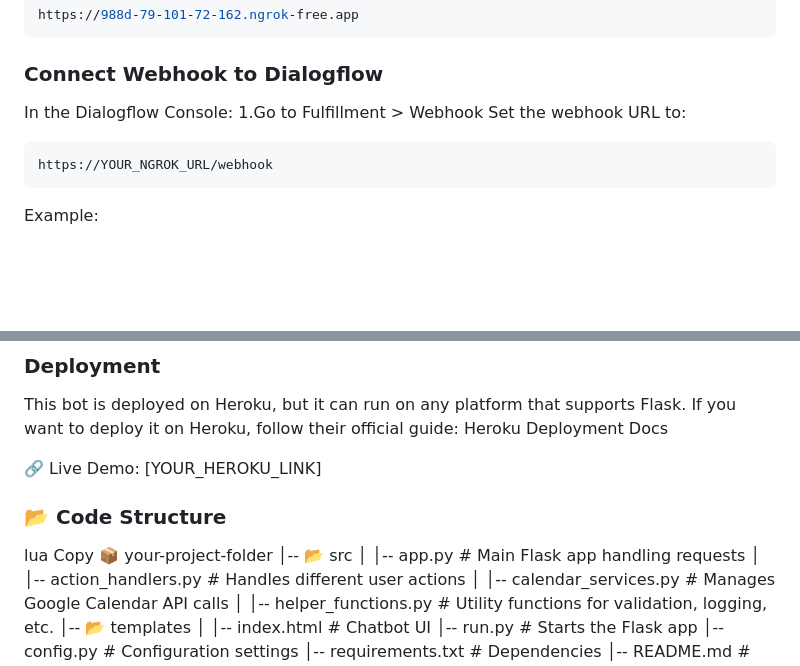
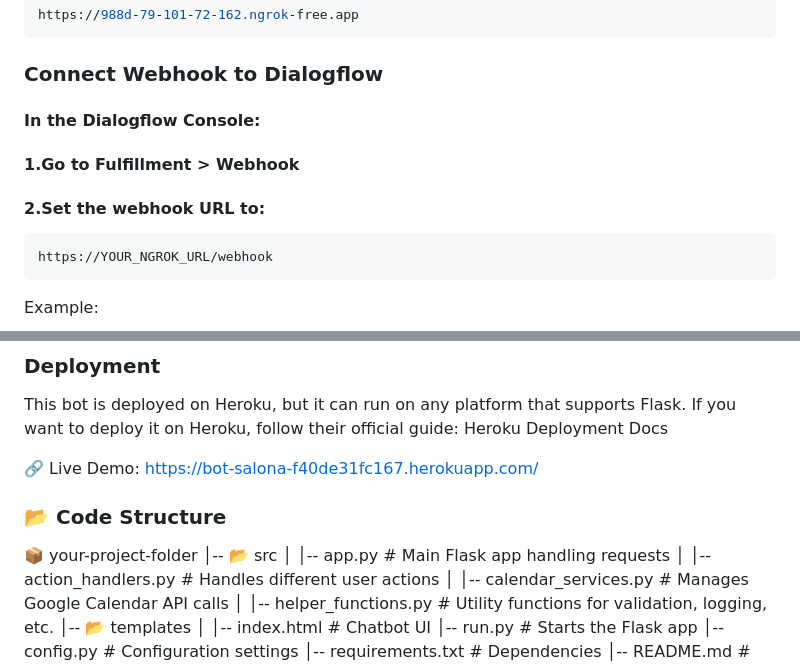
Before and after one commit to matijj/ChatBotSaloon, a Markdown page: README.md, 2 parts joined by grey strips. Drawn GitHub-style; blank space fills up the shorter version.

````diff
--- a/README.md
+++ b/README.md
@@ -70,9 +70,9 @@ https://988d-79-101-72-162.ngrok-free.app
 
 ### **Connect Webhook to Dialogflow**
 
-In the Dialogflow Console:
-1.Go to Fulfillment > Webhook
-Set the webhook URL to:
+#### In the Dialogflow Console:
+#### 1.Go to Fulfillment > Webhook
+#### 2.Set the webhook URL to:
 
 ```bash
 https://YOUR_NGROK_URL/webhook
@@ -96,7 +96,7 @@ This bot is deployed on Heroku, but it can run on any platform that supports Fla
 If you want to deploy it on Heroku, follow their official guide:
 Heroku Deployment Docs
 
-🔗 Live Demo: [YOUR_HEROKU_LINK]
+🔗 Live Demo: https://bot-salona-f40de31fc167.herokuapp.com/
 
 
 
@@ -105,8 +105,6 @@ Heroku Deployment Docs
 
 
 ### **📂 Code Structure**
-lua
-Copy
 📦 your-project-folder
 │-- 📂 src
 │   │-- app.py              # Main Flask app handling requests
````
